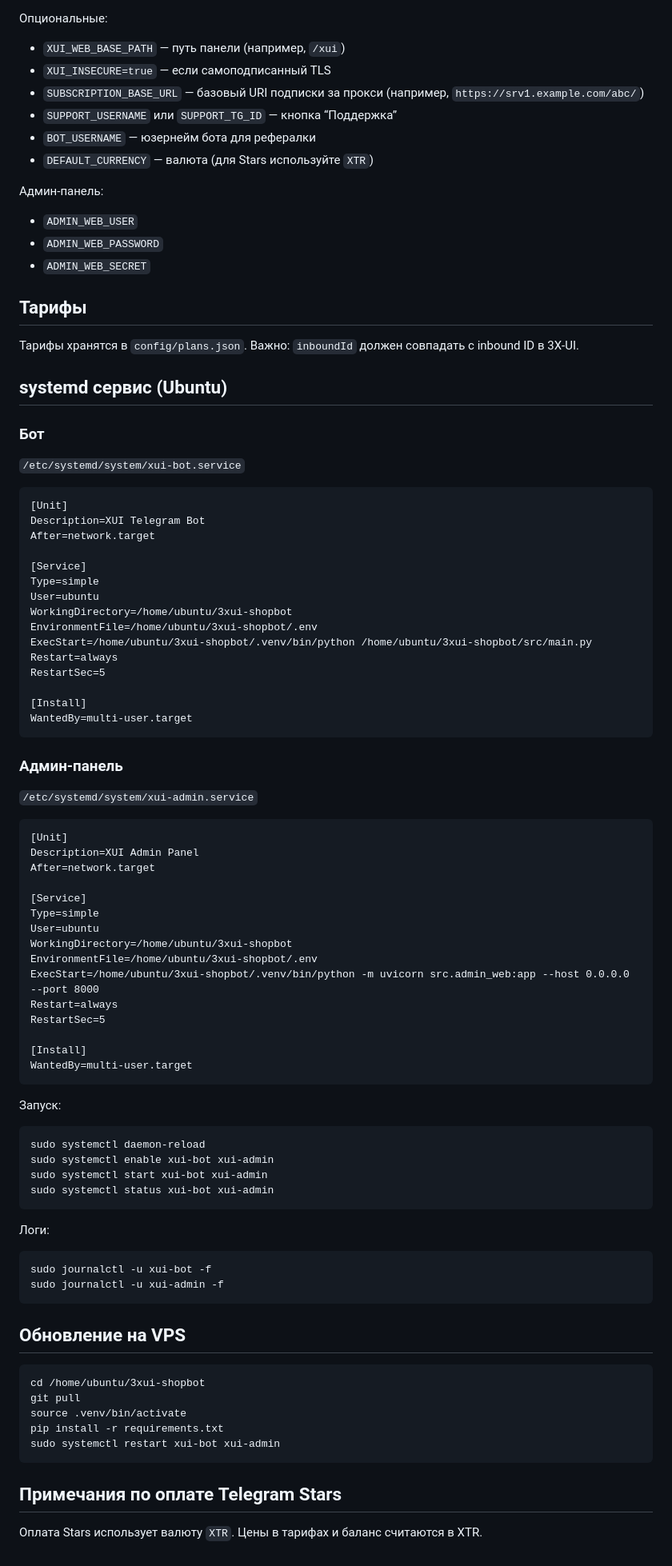
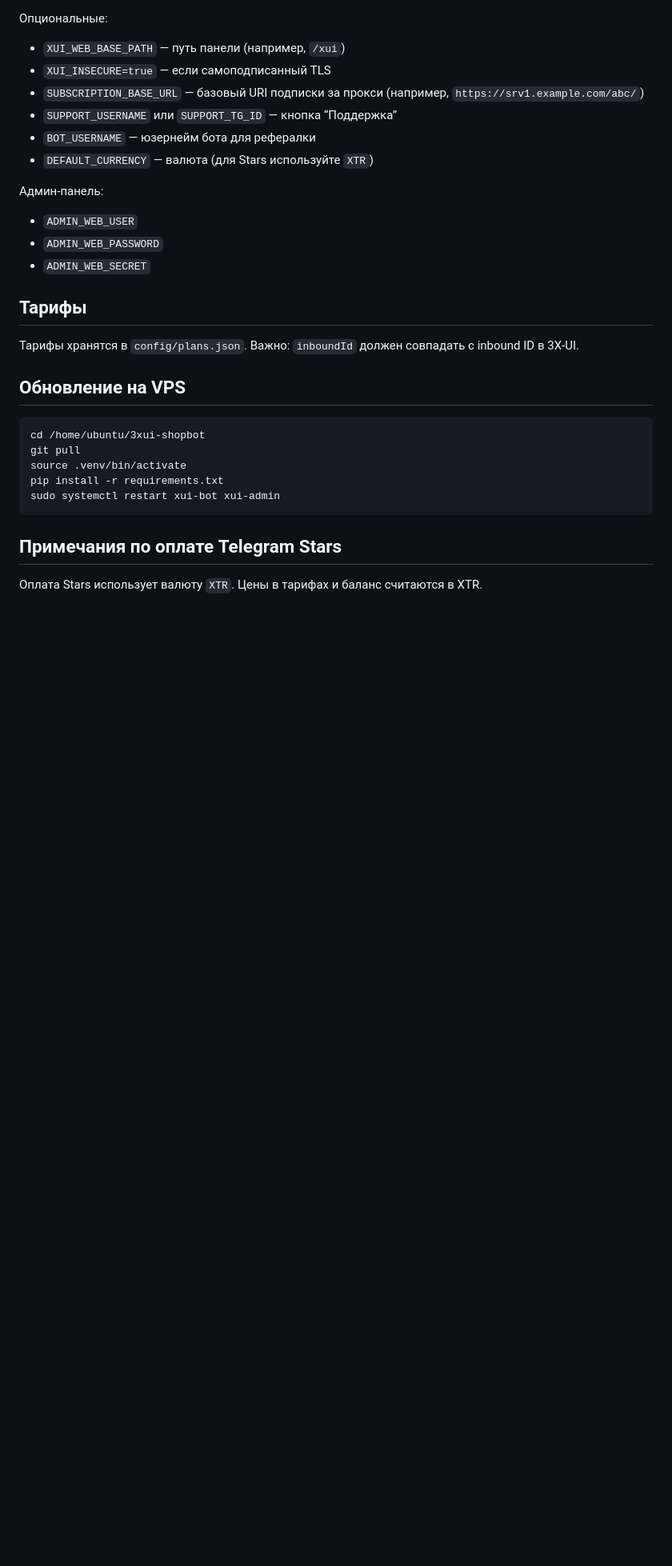
Before and after one commit to Behterr/3xui-shop-bot, a Markdown page: README.md, the part around the change. Shown at 80% size. Drawn GitHub-style; blank space fills up the shorter version.

Commit message:
Remove systemd section from README

````diff
--- a/README.md
+++ b/README.md
@@ -91,64 +91,6 @@ chmod +x install.sh
 Тарифы хранятся в `config/plans.json`.
 Важно: `inboundId` должен совпадать с inbound ID в 3X‑UI.
 
-## systemd сервис (Ubuntu)
-
-### Бот
-
-`/etc/systemd/system/xui-bot.service`
-```
-[Unit]
-Description=XUI Telegram Bot
-After=network.target
-
-[Service]
-Type=simple
-User=ubuntu
-WorkingDirectory=/home/ubuntu/3xui-shopbot
-EnvironmentFile=/home/ubuntu/3xui-shopbot/.env
-ExecStart=/home/ubuntu/3xui-shopbot/.venv/bin/python /home/ubuntu/3xui-shopbot/src/main.py
-Restart=always
-RestartSec=5
-
-[Install]
-WantedBy=multi-user.target
-```
-
-### Админ‑панель
-
-`/etc/systemd/system/xui-admin.service`
-```
-[Unit]
-Description=XUI Admin Panel
-After=network.target
-
-[Service]
-Type=simple
-User=ubuntu
-WorkingDirectory=/home/ubuntu/3xui-shopbot
-EnvironmentFile=/home/ubuntu/3xui-shopbot/.env
-ExecStart=/home/ubuntu/3xui-shopbot/.venv/bin/python -m uvicorn src.admin_web:app --host 0.0.0.0 --port 8000
-Restart=always
-RestartSec=5
-
-[Install]
-WantedBy=multi-user.target
-```
-
-Запуск:
-```
-sudo systemctl daemon-reload
-sudo systemctl enable xui-bot xui-admin
-sudo systemctl start xui-bot xui-admin
-sudo systemctl status xui-bot xui-admin
-```
-
-Логи:
-```
-sudo journalctl -u xui-bot -f
-sudo journalctl -u xui-admin -f
-```
-
 ## Обновление на VPS
 
 ```
````
